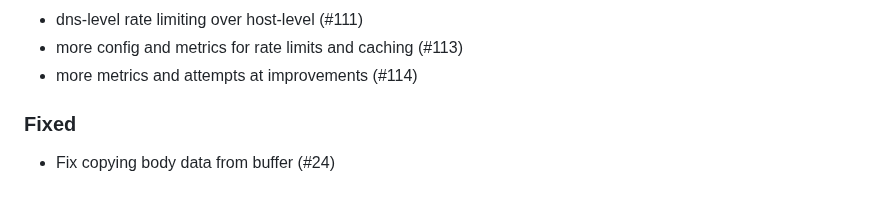
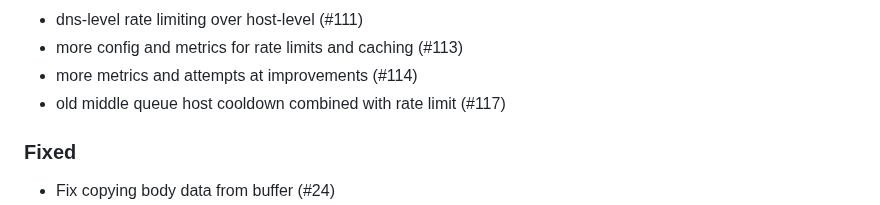
Before and after one commit to 498-search-engine/mithril, a Markdown page: CHANGELOG.md, the part around the change. Rendered like a GitHub page.

```diff
--- a/CHANGELOG.md
+++ b/CHANGELOG.md
@@ -50,6 +50,7 @@ The format is based on [Keep a Changelog](https://keepachangelog.com/en/1.1.0/).
 - dns-level rate limiting over host-level (#111)
 - more config and metrics for rate limits and caching (#113)
 - more metrics and attempts at improvements (#114)
+- old middle queue host cooldown combined with rate limit (#117)
 
 ### Fixed
 - Fix copying body data from buffer (#24)
```
